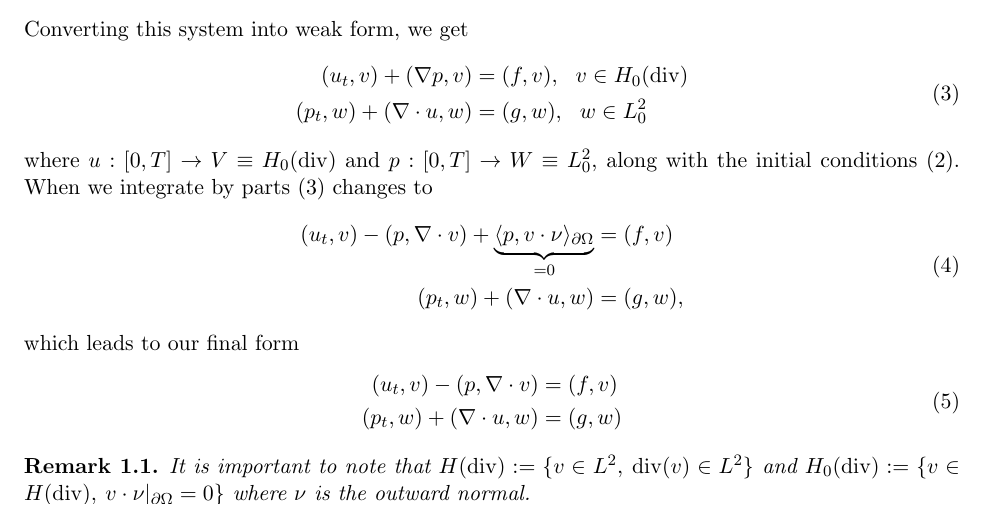
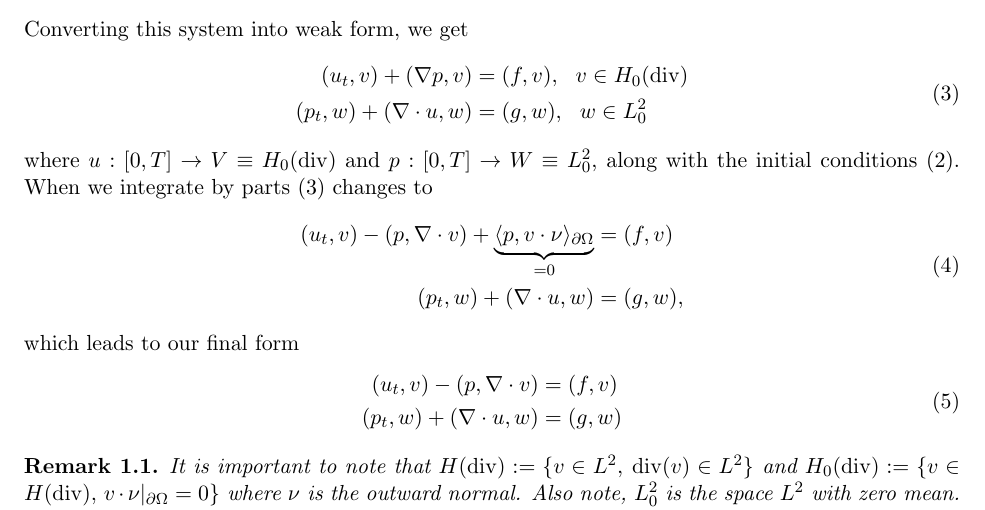
Before and after one commit to otkernell/Prelim, a LaTeX thesis (ThesisProposal.tex): part of page 1 of 6, cut so that both start at the same text. The pictures show the PDF file ThesisProposal.pdf that the author committed with the source.

Commit message:
Minor changes

```diff
--- a/ThesisProposal.tex
+++ b/ThesisProposal.tex
@@ -73,7 +73,7 @@ which leads to our final form
 \end{split}
 \end{equation}
 \begin{remark}
-	It is important to note that $H(\divv):= \{v \in L^2,\: \divv(v) \in L^2\}$ and $H_0(\divv) := \{ v\in H(\divv),\: v \cdot \nu|_{\partial \Omega} = 0 \}$ where $\nu$ is the outward normal.
+	It is important to note that $H(\divv):= \{v \in L^2,\: \divv(v) \in L^2\}$ and $H_0(\divv) := \{ v\in H(\divv),\: v \cdot \nu|_{\partial \Omega} = 0 \}$ where $\nu$ is the outward normal. Also note, $L^2_0$ is the space $L^2$ with zero mean.
 \end{remark}
 The semidiscrete mixed formulation of \eqref{finalformacouswave} is to find $u_h:[0,T] \rightarrow V_h$ and $p_h:[0,T] \rightarrow W_h$ such that
 \begin{equation}\label{semidiscrete}
```
Also changed, not shown: ThesisProposal.pdf, ThesisProposal.tex (4 more changed lines), 2 other files.
